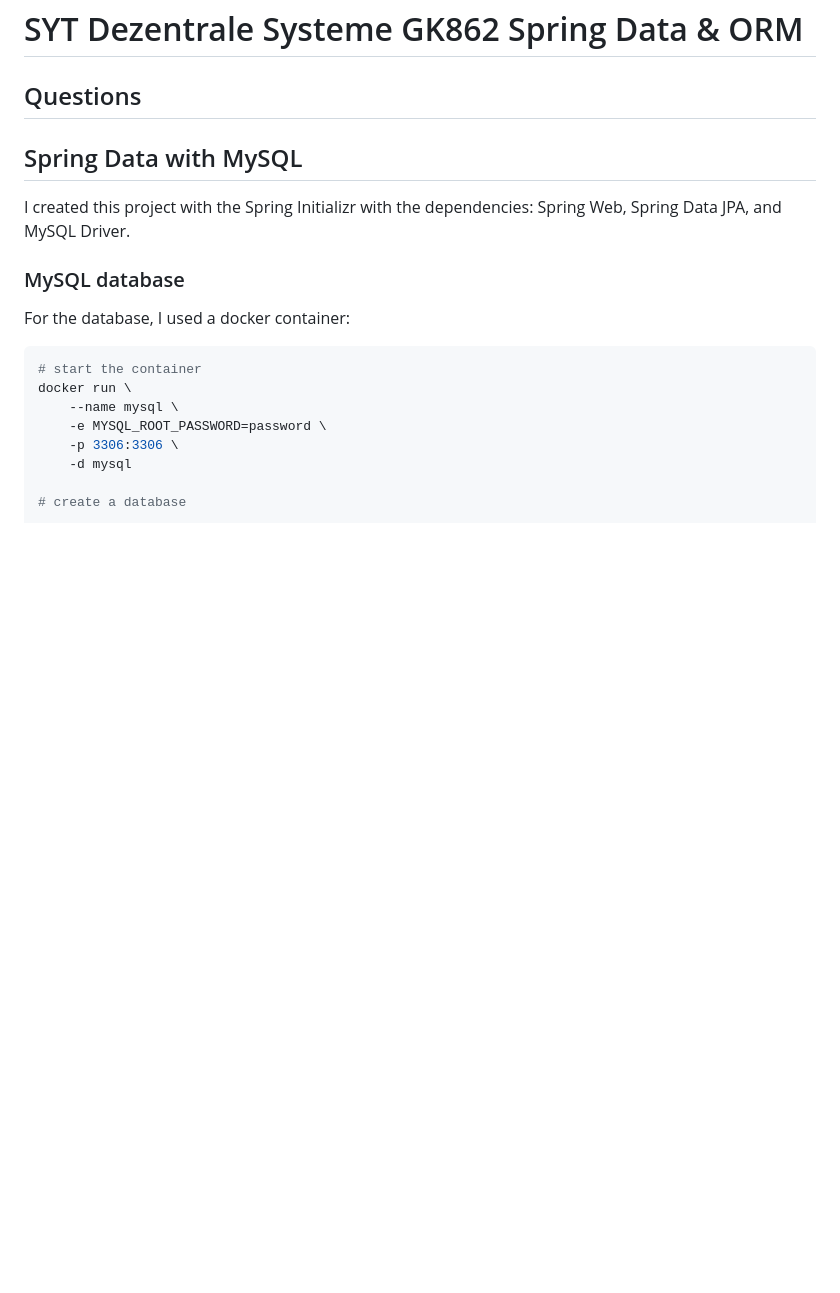
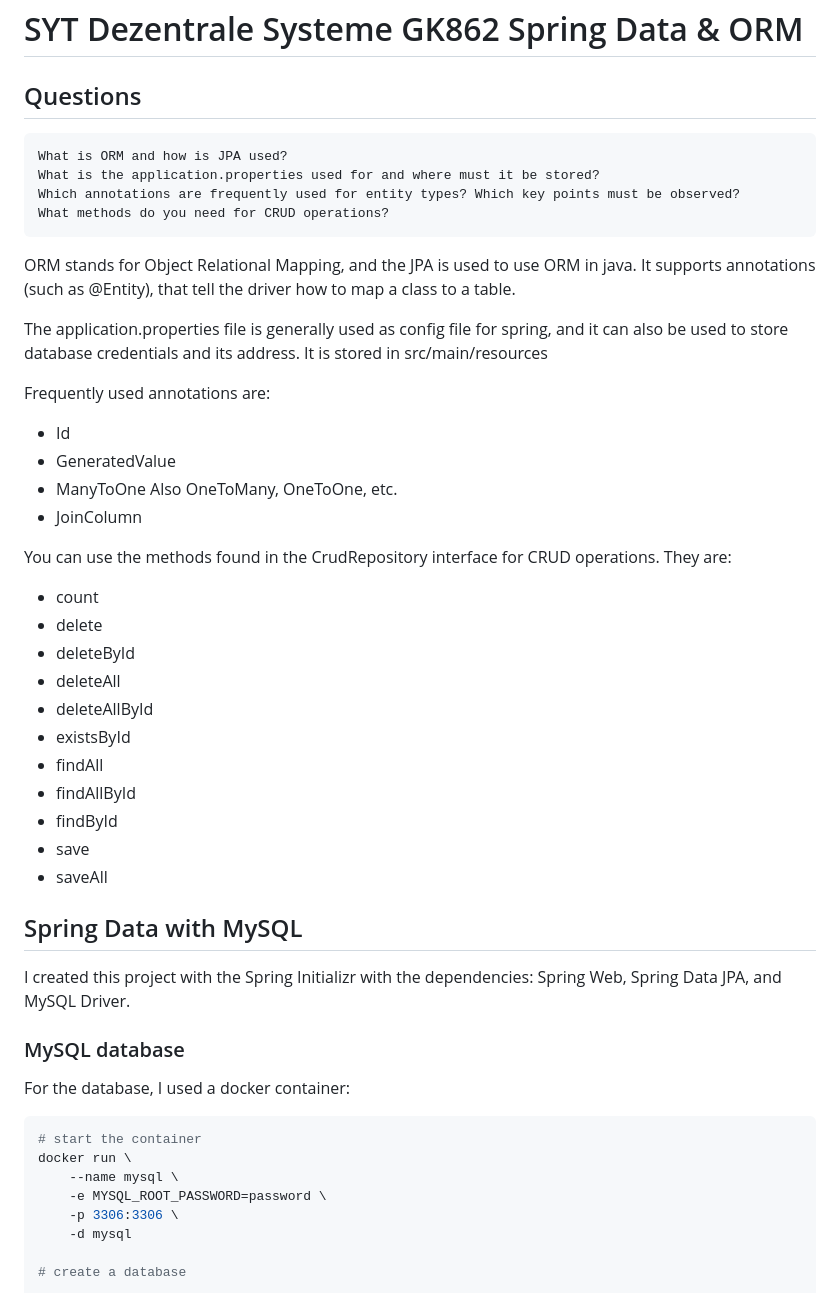
Before and after one commit to k1W1M4ng0/tgm-dezsys-gk862-orm, a Markdown page: README.md, the part around the change. Drawn GitHub-style; blank space fills up the shorter version.

Commit message:
📝 Answered questions

```diff
--- a/README.md
+++ b/README.md
@@ -1,6 +1,37 @@
 # SYT Dezentrale Systeme GK862 Spring Data & ORM
 
 ## Questions
+
+    What is ORM and how is JPA used?
+    What is the application.properties used for and where must it be stored?
+    Which annotations are frequently used for entity types? Which key points must be observed?
+    What methods do you need for CRUD operations?
+
+ORM stands for Object Relational Mapping, and the JPA is used to use ORM in java.
+It supports annotations (such as @Entity), that tell the driver how to map a class to a table.
+
+The application.properties file is generally used as config file for spring, and it can also be used
+to store database credentials and its address. It is stored in src/main/resources
+
+Frequently used annotations are:
+- Id
+- GeneratedValue
+- ManyToOne
+    Also OneToMany, OneToOne, etc.
+- JoinColumn
+
+You can use the methods found in the CrudRepository interface for CRUD operations. They are:
+- count
+- delete
+- deleteById
+- deleteAll
+- deleteAllById
+- existsById
+- findAll
+- findAllById
+- findById
+- save
+- saveAll
 
 ## Spring Data with MySQL
 
```
